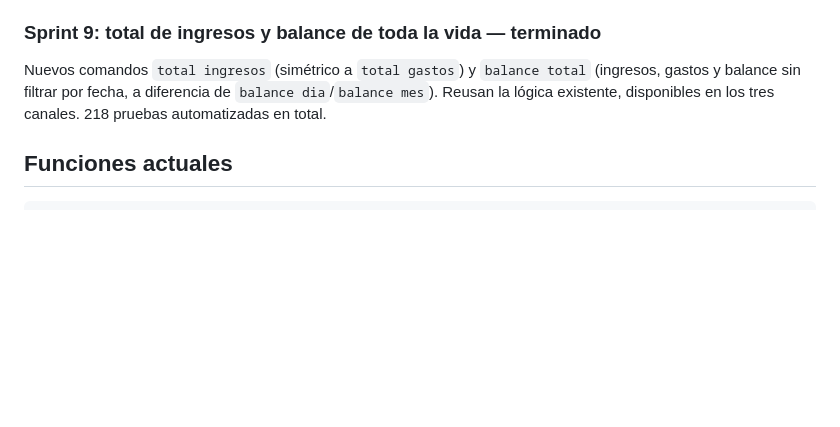
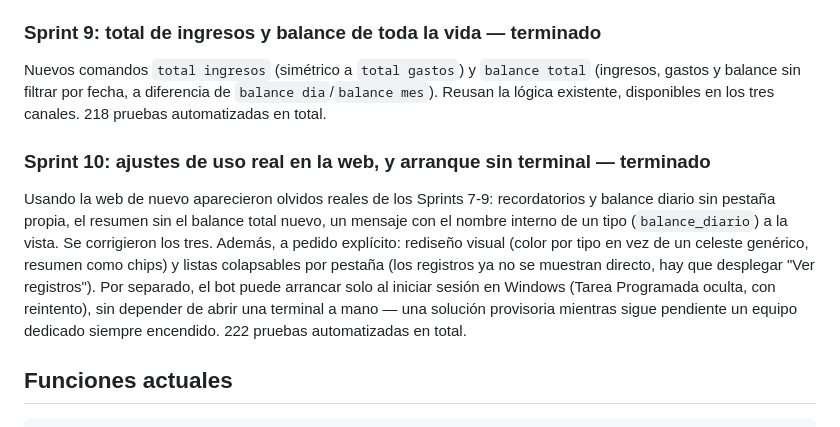
Before and after one commit to Lukill22/--ATLAS, a Markdown page: docs/project-context.md, the part around the change. Drawn GitHub-style; blank space fills up the shorter version.

````diff
--- a/docs/project-context.md
+++ b/docs/project-context.md
@@ -199,6 +199,20 @@ total` (ingresos, gastos y balance sin filtrar por fecha, a diferencia de
 `balance dia`/`balance mes`). Reusan la lógica existente, disponibles en
 los tres canales. 218 pruebas automatizadas en total.
 
+### Sprint 10: ajustes de uso real en la web, y arranque sin terminal — terminado
+
+Usando la web de nuevo aparecieron olvidos reales de los Sprints 7-9:
+recordatorios y balance diario sin pestaña propia, el resumen sin el
+balance total nuevo, un mensaje con el nombre interno de un tipo
+(`balance_diario`) a la vista. Se corrigieron los tres. Además, a pedido
+explícito: rediseño visual (color por tipo en vez de un celeste genérico,
+resumen como chips) y listas colapsables por pestaña (los registros ya no
+se muestran directo, hay que desplegar "Ver registros"). Por separado, el
+bot puede arrancar solo al iniciar sesión en Windows (Tarea Programada
+oculta, con reintento), sin depender de abrir una terminal a mano — una
+solución provisoria mientras sigue pendiente un equipo dedicado siempre
+encendido. 222 pruebas automatizadas en total.
+
 ## Funciones actuales
 
 ```text
````
Also changed, not shown: CHANGELOG.md (+10 -0 lines), ROADMAP.md (+24 -0 lines).
